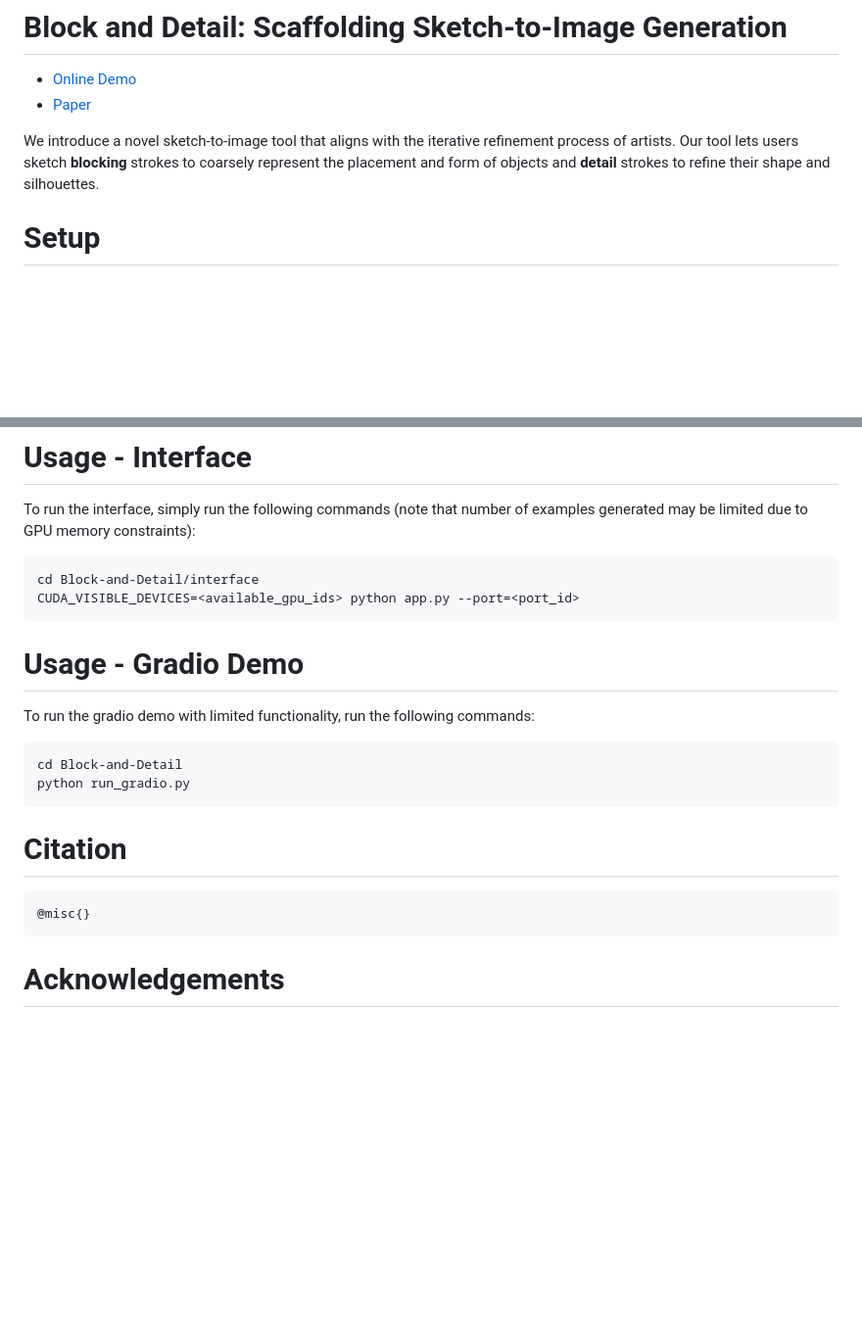
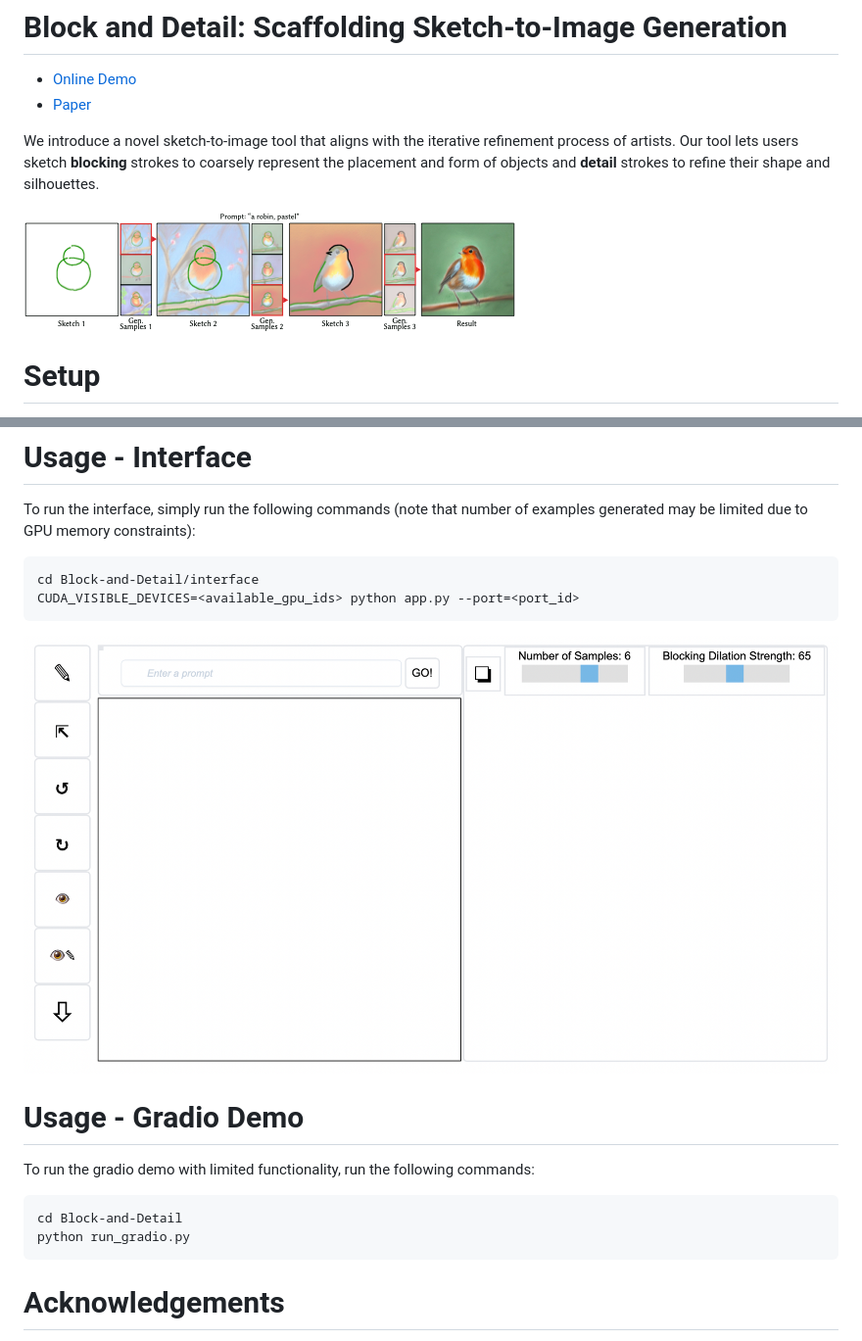
Before and after one commit to BlockDetail/Block-and-Detail, a Markdown page: README.md, 2 parts joined by grey strips. Shown: that part at 98% size. Drawn GitHub-style; pictures changed too: images/interface.png (added), images/teaser.png (added); blank space fills up the shorter version.

Commit message:
images

````diff
--- a/README.md
+++ b/README.md
@@ -5,6 +5,8 @@
 
 We introduce a novel sketch-to-image tool that aligns with the iterative refinement process of artists.
 Our tool lets users sketch **blocking** strokes to coarsely represent the placement and form of objects and **detail** strokes to refine their shape and silhouettes.
+
+![alt text](https://github.com/BlockDetail/Block-and-Detail/blob/main/images/teaser.png?raw=true)
 
 # Setup
 
@@ -28,6 +30,8 @@ cd Block-and-Detail/interface
 CUDA_VISIBLE_DEVICES=<available_gpu_ids> python app.py --port=<port_id>
 ```
 
+![alt text](https://github.com/BlockDetail/Block-and-Detail/blob/main/images/interface.png?raw=true)
+
 # Usage - Gradio Demo
 
 To run the gradio demo with limited functionality, run the following commands:
@@ -38,12 +42,6 @@ python run_gradio.py
 ```
 
 
-# Citation
-
-```
-@misc{}
-```
-
 # Acknowledgements
 
 This repository is partially based on [Diffusers](https://github.com/huggingface/diffusers) and [Collage Diffusion](https://github.com/VSAnimator/collage-diffusion).
````
